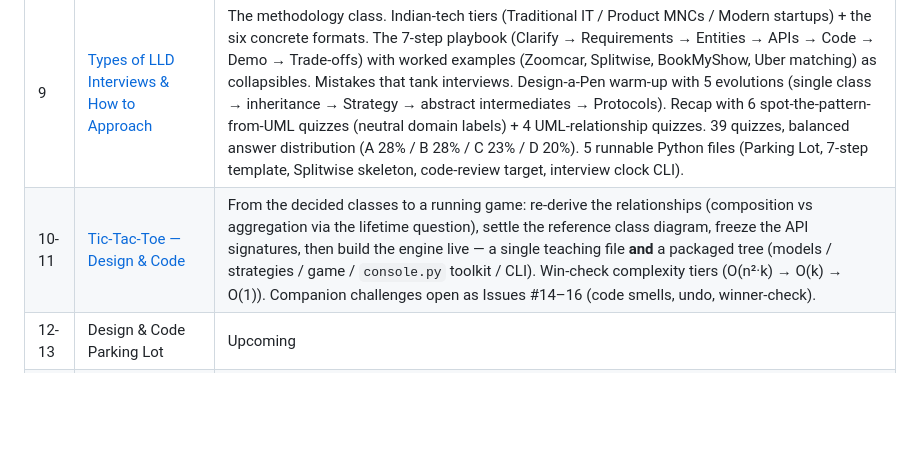
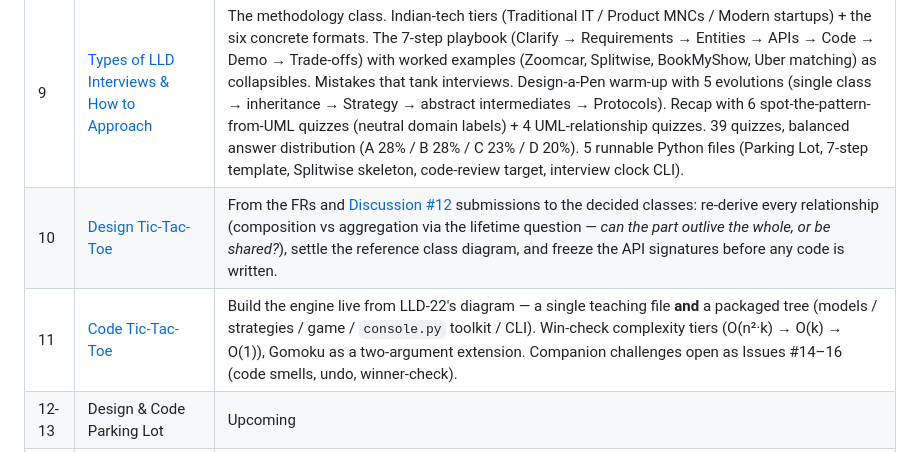
Before and after one commit to prateekScaler/Academy-Feb26-Python-Backend-LLD-Batch, a Markdown page: README.md, the part around the change. GitHub-like rendering; blank space fills up the shorter version.

Commit message:
docs: split Tic-Tac-Toe into separate Design (LLD-22) and Code (LLD-23) rows

```diff
--- a/README.md
+++ b/README.md
@@ -62,7 +62,8 @@ Interactive course materials for the Python Backend Low Level Design module.
 | 7 | [Strategy &amp; Observer](LLD-19-Strategy-and-Observer/) | First two behavioural patterns &mdash; Strategy (swap the algorithm) and Observer (one event, many reactions). Recap teaches Prototype Registry + Adapter variations (Object/Class/Two-Way). 11 runnable Python examples including a stdlib Strategy survey and an asyncio Observer. |
 | 8 | [Decorator &amp; UML Diagrams](LLD-20-Decorator-and-UML-Diagrams/) | Decorator (wrap an object to add behaviour) + UML for backend design. Chai-shop case study (MasalaChai / FilterCoffee with Elaichi / Adrak), stacked API-client decorators, inheritance-explosion trap. UML: class + sequence diagrams, 6 relationship arrow types as mini-SVGs, Three Amigos history, full 14-diagram-type classification, is-a vs has-a deep-dive (Composition / Aggregation / Association / Inheritance), sequence-diagram anatomy mini-gallery (sync / async / return arrows + alt / loop / par / opt frames). Python GC + weakref primer. 8 runnable examples + Pattern Cheat Sheet appendix covering 12 patterns. |
 | 9 | [Types of LLD Interviews &amp; How to Approach](LLD-21-Types-of-LLD-Interviews-Approach/) | The methodology class. Indian-tech tiers (Traditional IT / Product MNCs / Modern startups) + the six concrete formats. The 7-step playbook (Clarify → Requirements → Entities → APIs → Code → Demo → Trade-offs) with worked examples (Zoomcar, Splitwise, BookMyShow, Uber matching) as collapsibles. Mistakes that tank interviews. Design-a-Pen warm-up with 5 evolutions (single class → inheritance → Strategy → abstract intermediates → Protocols). Recap with 6 spot-the-pattern-from-UML quizzes (neutral domain labels) + 4 UML-relationship quizzes. 39 quizzes, balanced answer distribution (A 28% / B 28% / C 23% / D 20%). 5 runnable Python files (Parking Lot, 7-step template, Splitwise skeleton, code-review target, interview clock CLI). |
-| 10-11 | [Tic-Tac-Toe &mdash; Design &amp; Code](LLD-23-TicTacToe-Code/) | From the decided classes to a running game: re-derive the relationships (composition vs aggregation via the lifetime question), settle the reference class diagram, freeze the API signatures, then build the engine live &mdash; a single teaching file **and** a packaged tree (models / strategies / game / `console.py` toolkit / CLI). Win-check complexity tiers (O(n&sup2;&middot;k) &rarr; O(k) &rarr; O(1)). Companion challenges open as Issues #14&ndash;16 (code smells, undo, winner-check). |
+| 10 | [Design Tic-Tac-Toe](LLD-22-TicTacToe-Design/) | From the FRs and [Discussion #12](https://github.com/prateekScaler/Academy-Feb26-Python-Backend-LLD-Batch/discussions/12) submissions to the decided classes: re-derive every relationship (composition vs aggregation via the lifetime question &mdash; *can the part outlive the whole, or be shared?*), settle the reference class diagram, and freeze the API signatures before any code is written. |
+| 11 | [Code Tic-Tac-Toe](LLD-23-TicTacToe-Code/) | Build the engine live from LLD-22's diagram &mdash; a single teaching file **and** a packaged tree (models / strategies / game / `console.py` toolkit / CLI). Win-check complexity tiers (O(n&sup2;&middot;k) &rarr; O(k) &rarr; O(1)), Gomoku as a two-argument extension. Companion challenges open as Issues #14&ndash;16 (code smells, undo, winner-check). |
 | 12-13 | Design & Code Parking Lot | Upcoming |
 | 14-15 | Design & Code BookMyShow | Upcoming |
 | 16-17 | Design & Code Splitwise | Upcoming |
```
